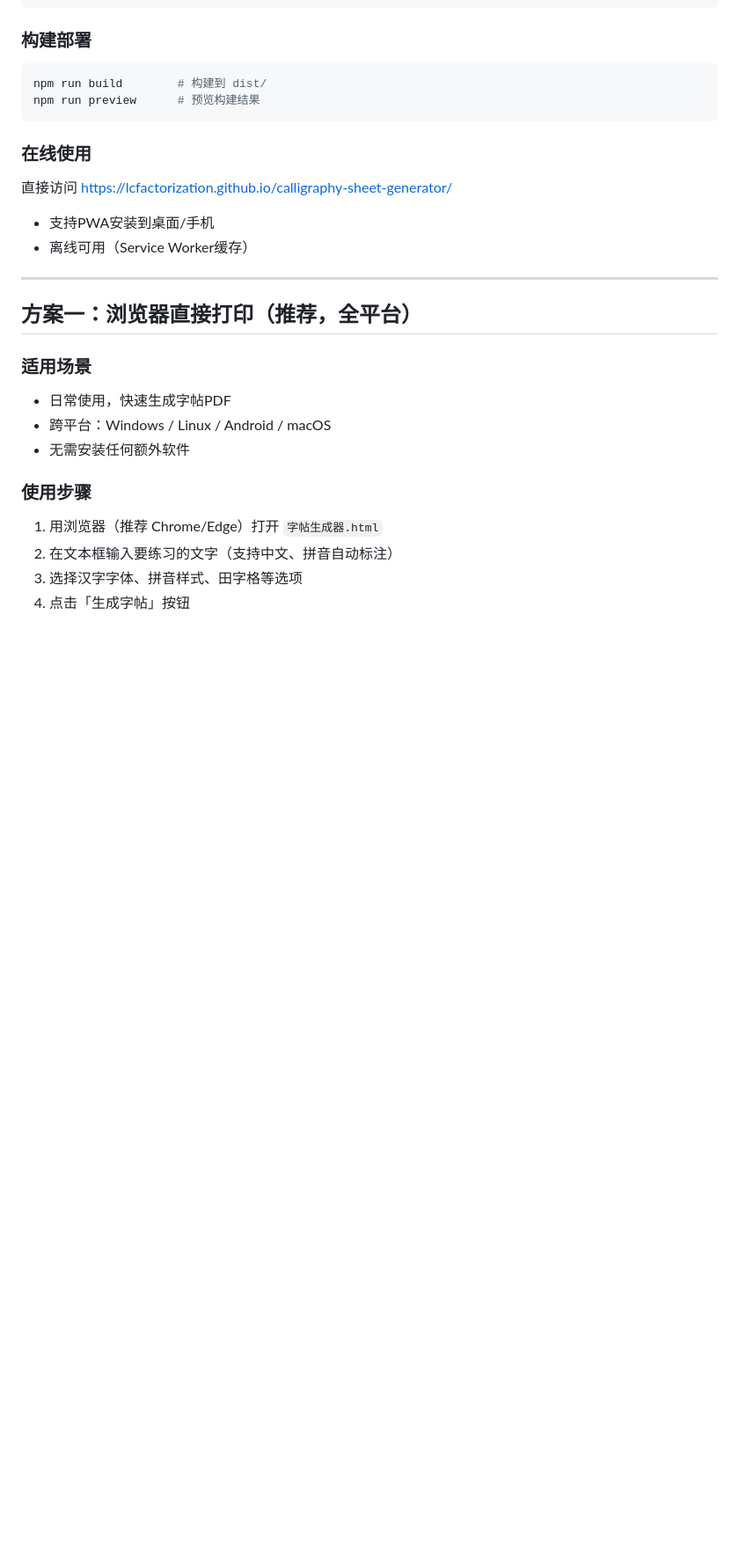
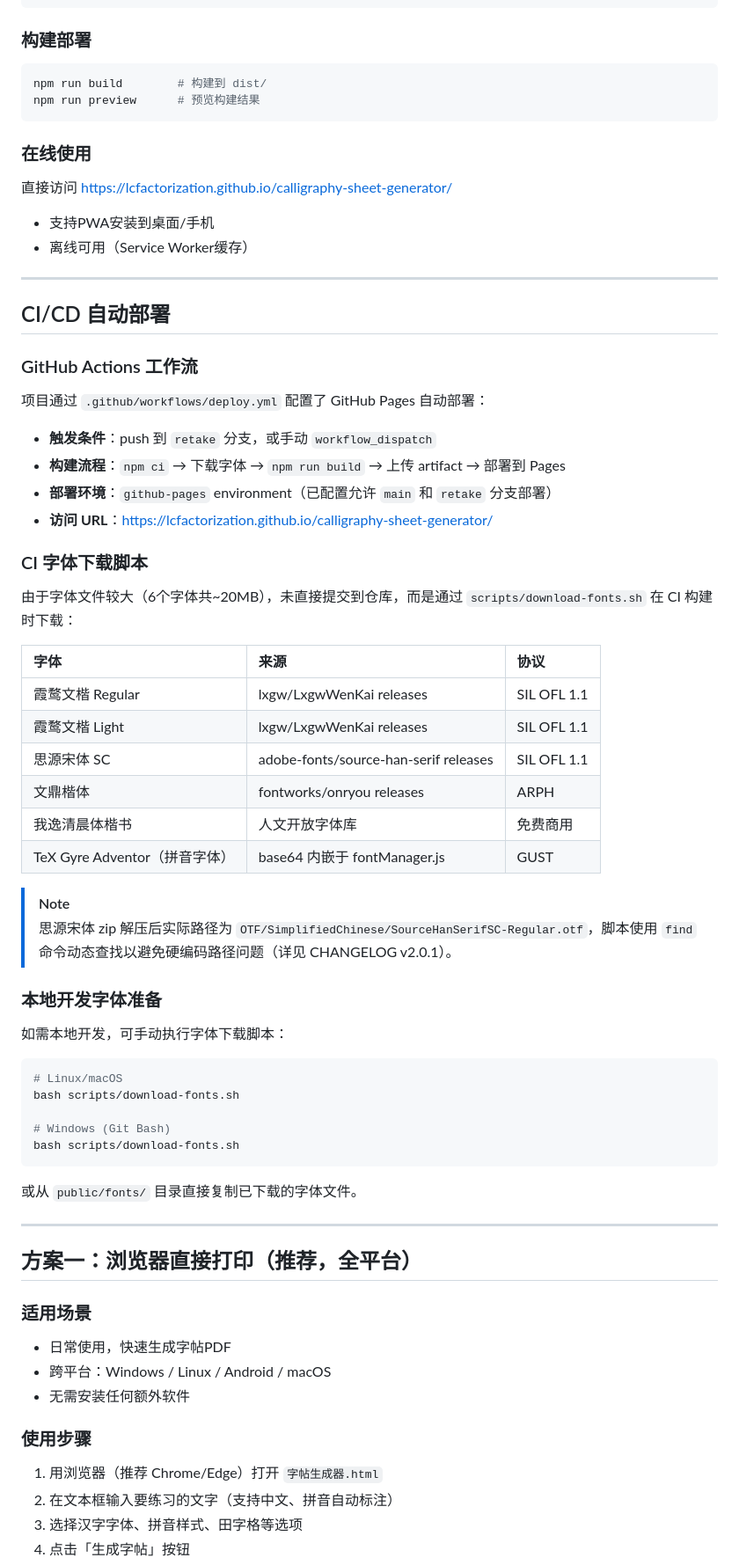
Before and after one commit to lcfactorization/calligraphy-sheet-generator, a Markdown page: README.md, the part around one of its changes. Shown at 88% size. Rendered like a GitHub page; blank space fills up the shorter version.

````diff
--- a/README.md
+++ b/README.md
@@ -56,6 +69,49 @@ npm run preview      # 预览构建结果
 直接访问 https://lcfactorization.github.io/calligraphy-sheet-generator/
 - 支持PWA安装到桌面/手机
 - 离线可用（Service Worker缓存）
+
+---
+
+## CI/CD 自动部署
+
+### GitHub Actions 工作流
+
+项目通过 `.github/workflows/deploy.yml` 配置了 GitHub Pages 自动部署：
+
+- **触发条件**：push 到 `retake` 分支，或手动 `workflow_dispatch`
+- **构建流程**：`npm ci` → 下载字体 → `npm run build` → 上传 artifact → 部署到 Pages
+- **部署环境**：`github-pages` environment（已配置允许 `main` 和 `retake` 分支部署）
+- **访问 URL**：https://lcfactorization.github.io/calligraphy-sheet-generator/
+
+### CI 字体下载脚本
+
+由于字体文件较大（6个字体共~20MB），未直接提交到仓库，而是通过 `scripts/download-fonts.sh` 在 CI 构建时下载：
+
+| 字体 | 来源 | 协议 |
+|:-----|:-----|:-----|
+| 霞鹜文楷 Regular | lxgw/LxgwWenKai releases | SIL OFL 1.1 |
+| 霞鹜文楷 Light | lxgw/LxgwWenKai releases | SIL OFL 1.1 |
+| 思源宋体 SC | adobe-fonts/source-han-serif releases | SIL OFL 1.1 |
+| 文鼎楷体 | fontworks/onryou releases | ARPH |
+| 我逸清晨体楷书 | 人文开放字体库 | 免费商用 |
+| TeX Gyre Adventor（拼音字体） | base64 内嵌于 fontManager.js | GUST |
+
+> [!NOTE]
+> 思源宋体 zip 解压后实际路径为 `OTF/SimplifiedChinese/SourceHanSerifSC-Regular.otf`，脚本使用 `find` 命令动态查找以避免硬编码路径问题（详见 CHANGELOG v2.0.1）。
+
+### 本地开发字体准备
+
+如需本地开发，可手动执行字体下载脚本：
+
+```bash
+# Linux/macOS
+bash scripts/download-fonts.sh
+
+# Windows (Git Bash)
+bash scripts/download-fonts.sh
+```
+
+或从 `public/fonts/` 目录直接复制已下载的字体文件。
 
 ---
 
````
Also changed, not shown: other parts of README.md (+13 -0 lines), CHANGELOG.md (+33 -0 lines).
